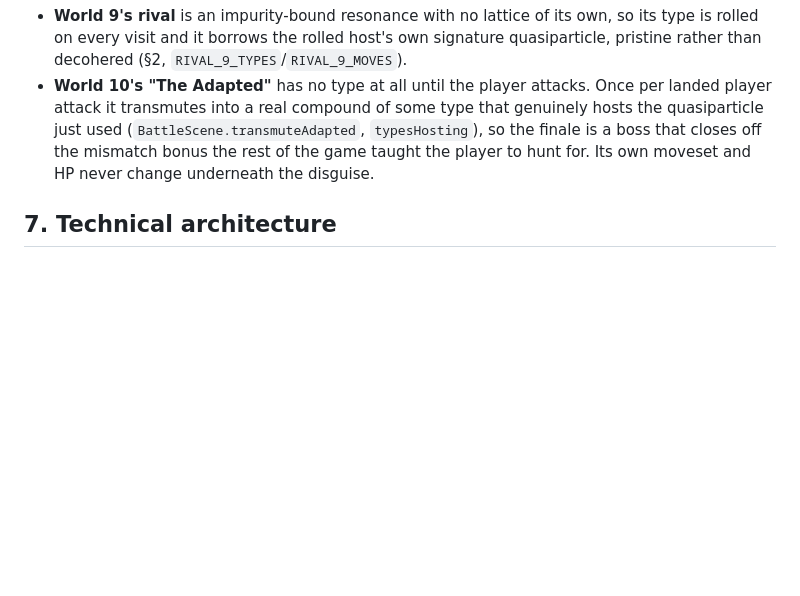
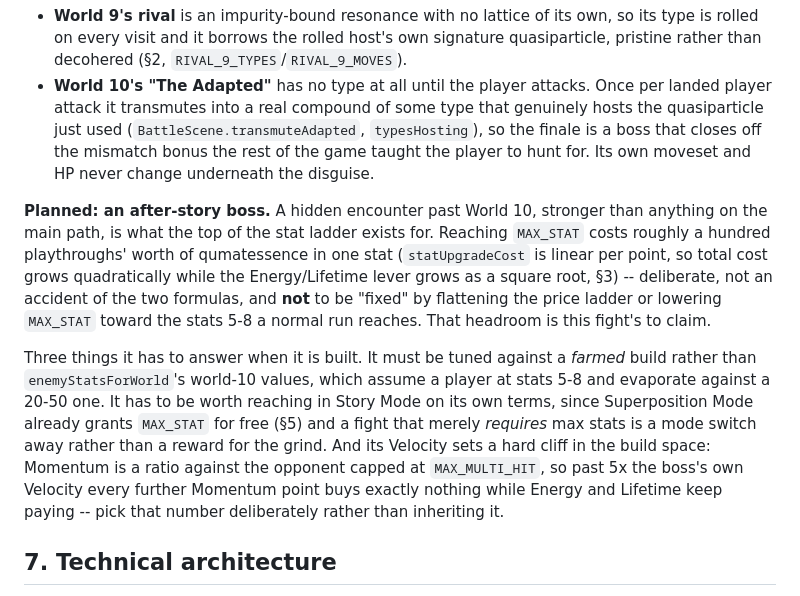
Before and after one commit to joselado/world_of_quantum_materials, a Markdown page: dev_notes/DESIGN.md, the part around the change. GitHub-like rendering; blank space fills up the shorter version.

Commit message:
The top of the stat ladder belongs to a fight that is not built yet
Reaching MAX_STAT in one stat costs about a hundred playthroughs' worth of
qumatessence, because the price of a point is linear while the lever it buys
grows as a square root. Read cold, that looks like an accident of two formulas
that were never compared, and the obvious repair is to flatten the ladder or
drop the ceiling to the stats a real run reaches. It is not an accident. A
hidden after-story boss, stronger than anything on the main path, is what that
range is being kept for, and re-pricing it would spend the endgame's headroom
before the thing that needs it exists.

Section 6 says so now, next to the two bosses that already answer to something
other than a fixed row, so the next reader of section 3's cost curve finds the
reason rather than the temptation.

It also records what the fight will have to answer, while the reasoning is
fresh. It has to be tuned against a farmed build, since enemyStatsForWorld
tops out assuming a player at stats 5 to 8 and evaporates against one at 20 to
50. It has to be worth reaching in Story Mode on its own terms, because
Superposition Mode already hands out MAX_STAT for free, and a boss that merely
requires max stats is a mode switch away rather than a reward for the climb.
And its Velocity draws a hard line through the build space: Momentum is a ratio
capped at MAX_MULTI_HIT, so past five times the boss's own Velocity every
further point buys nothing at all while Energy and Lifetime keep paying. That
number should be chosen, not inherited.

Co-Authored-By: Claude Opus 5 <noreply@anthropic.com>
Claude-Session: https://claude.ai/code/session_01BGmYapj5ArCHC7MLxoVhkj

```diff
--- a/dev_notes/DESIGN.md
+++ b/dev_notes/DESIGN.md
@@ -1563,6 +1563,24 @@ Two of the ten answer to something other than a fixed row in `WORLD_RIVALS`:
   the finale is a boss that closes off the mismatch bonus the rest of the game taught the
   player to hunt for. Its own moveset and HP never change underneath the disguise.
 
+**Planned: an after-story boss.** A hidden encounter past World 10, stronger than anything
+on the main path, is what the top of the stat ladder exists for. Reaching `MAX_STAT` costs
+roughly a hundred playthroughs' worth of qumatessence in one stat (`statUpgradeCost` is
+linear per point, so total cost grows quadratically while the Energy/Lifetime lever grows
+as a square root, §3) -- deliberate, not an accident of the two formulas, and **not** to be
+"fixed" by flattening the price ladder or lowering `MAX_STAT` toward the stats 5-8 a normal
+run reaches. That headroom is this fight's to claim.
+
+Three things it has to answer when it is built. It must be tuned against a *farmed* build
+rather than `enemyStatsForWorld`'s world-10 values, which assume a player at stats 5-8 and
+evaporate against a 20-50 one. It has to be worth reaching in Story Mode on its own terms,
+since Superposition Mode already grants `MAX_STAT` for free (§5) and a fight that merely
+*requires* max stats is a mode switch away rather than a reward for the grind. And its
+Velocity sets a hard cliff in the build space: Momentum is a ratio against the opponent
+capped at `MAX_MULTI_HIT`, so past 5x the boss's own Velocity every further Momentum point
+buys exactly nothing while Energy and Lifetime keep paying -- pick that number deliberately
+rather than inheriting it.
+
 ## 7. Technical architecture
 
 - **Engine:** Phaser 3 via **Vite + TypeScript** (`game/`) — `npm install && npm
```
